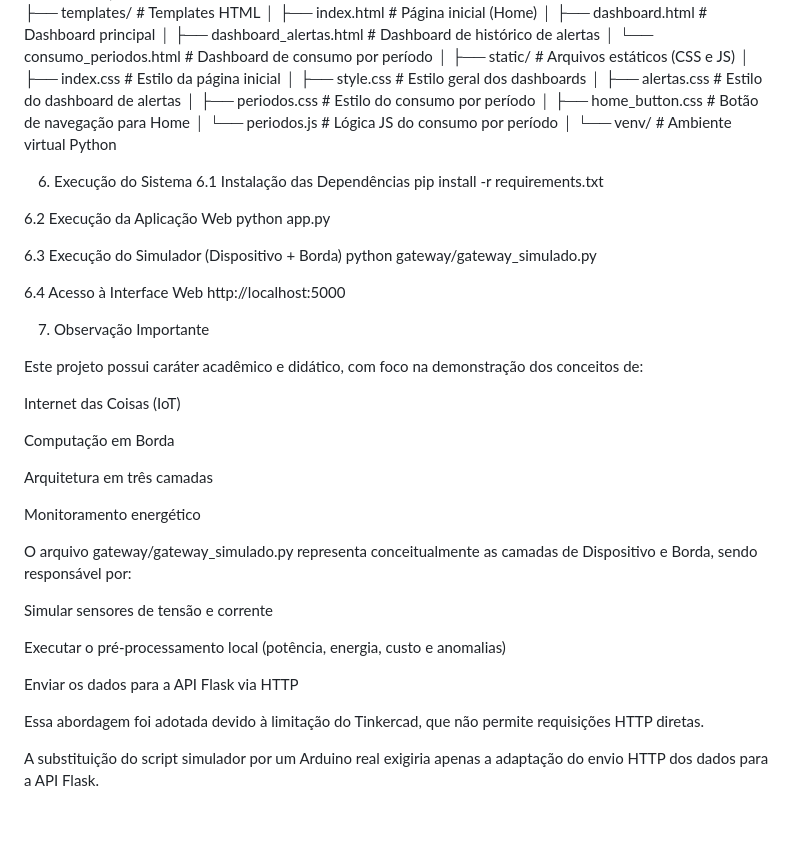
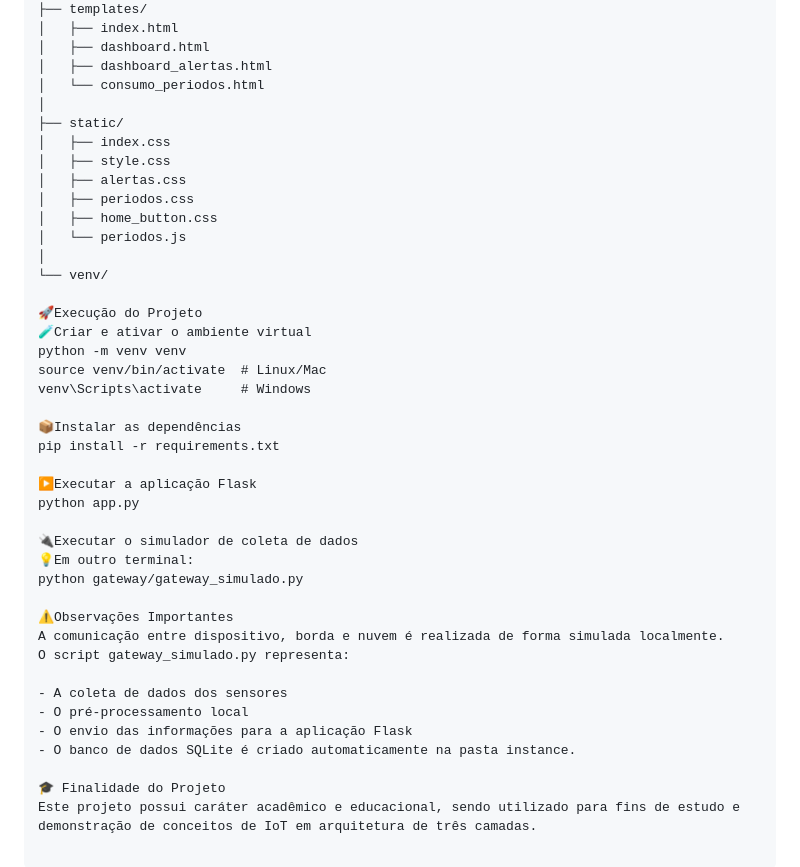
Before and after one commit to Lluis434/iot-monitoramento-consumo, a Markdown page: README.md, the part around one of its changes. GitHub-like rendering; blank space fills up the shorter version.

Commit message:
README atualizado

```diff
--- a/README.md
+++ b/README.md
@@ -113,53 +92,44 @@ PROJETO_IOT/
 │
-├── templates/                 # Templates HTML
-│   ├── index.html             # Página inicial (Home)
-│   ├── dashboard.html         # Dashboard principal
-│   ├── dashboard_alertas.html # Dashboard de histórico de alertas
-│   └── consumo_periodos.html  # Dashboard de consumo por período
+├── templates/
+│   ├── index.html
+│   ├── dashboard.html
+│   ├── dashboard_alertas.html
+│   └── consumo_periodos.html
 │
-├── static/                    # Arquivos estáticos (CSS e JS)
-│   ├── index.css              # Estilo da página inicial
-│   ├── style.css              # Estilo geral dos dashboards
-│   ├── alertas.css            # Estilo do dashboard de alertas
-│   ├── periodos.css           # Estilo do consumo por período
-│   ├── home_button.css        # Botão de navegação para Home
-│   └── periodos.js            # Lógica JS do consumo por período
+├── static/
+│   ├── index.css
+│   ├── style.css
+│   ├── alertas.css
+│   ├── periodos.css
+│   ├── home_button.css
+│   └── periodos.js
 │
-└── venv/                      # Ambiente virtual Python
+└── venv/
 
-6. Execução do Sistema
-6.1 Instalação das Dependências
+🚀Execução do Projeto
+🧪Criar e ativar o ambiente virtual
+python -m venv venv
+source venv/bin/activate  # Linux/Mac
+venv\Scripts\activate     # Windows
+
+📦Instalar as dependências
 pip install -r requirements.txt
 
-6.2 Execução da Aplicação Web
+▶️Executar a aplicação Flask
 python app.py
 
-6.3 Execução do Simulador (Dispositivo + Borda)
+🔌Executar o simulador de coleta de dados
+💡Em outro terminal:
 python gateway/gateway_simulado.py
 
-6.4 Acesso à Interface Web
-http://localhost:5000
+⚠️Observações Importantes
+A comunicação entre dispositivo, borda e nuvem é realizada de forma simulada localmente.
+O script gateway_simulado.py representa:
 
-7. Observação Importante
+- A coleta de dados dos sensores
+- O pré-processamento local
+- O envio das informações para a aplicação Flask
+- O banco de dados SQLite é criado automaticamente na pasta instance.
 
-Este projeto possui caráter acadêmico e didático, com foco na demonstração dos conceitos de:
-
-Internet das Coisas (IoT)
-
-Computação em Borda
-
-Arquitetura em três camadas
-
-Monitoramento energético
-
-O arquivo gateway/gateway_simulado.py representa conceitualmente as camadas de Dispositivo e Borda, sendo responsável por:
-
-Simular sensores de tensão e corrente
-
-Executar o pré-processamento local (potência, energia, custo e anomalias)
-
-Enviar os dados para a API Flask via HTTP
-
-Essa abordagem foi adotada devido à limitação do Tinkercad, que não permite requisições HTTP diretas.
-
-A substituição do script simulador por um Arduino real exigiria apenas a adaptação do envio HTTP dos dados para a API Flask.
+🎓 Finalidade do Projeto
+Este projeto possui caráter acadêmico e educacional, sendo utilizado para fins de estudo e demonstração de conceitos de IoT em arquitetura de três camadas.
```
Also changed, not shown: other parts of README.md (+64 -85 lines).
